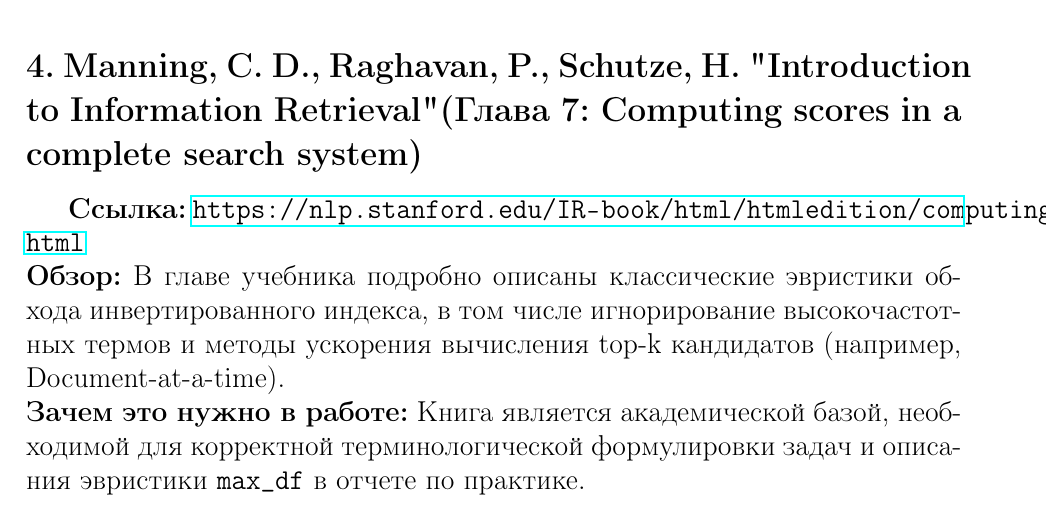
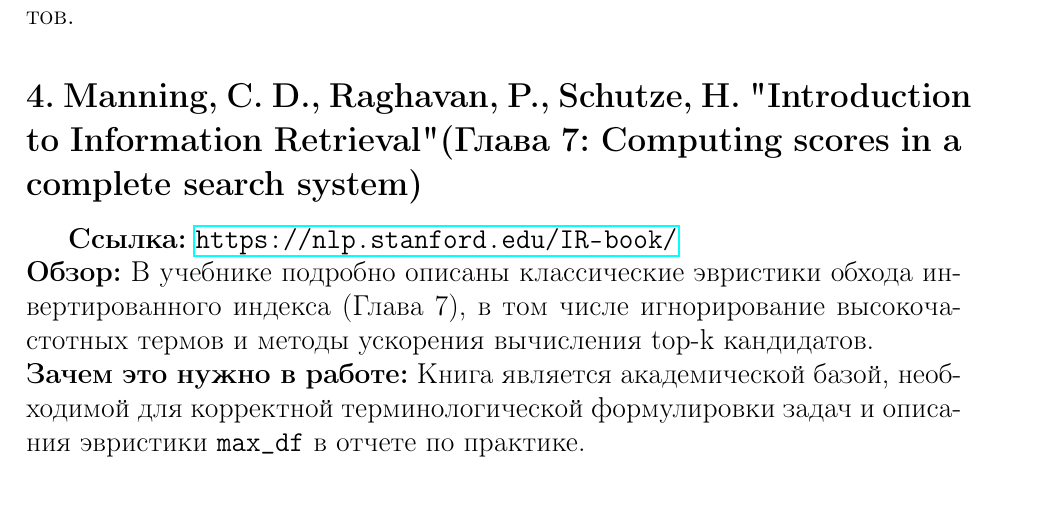
Before and after one commit to narysh/report-3-sem, a LaTeX document (materials.tex): part of page 2 of 2, cut so that both start at the same text. Compiled offline with pdfLaTeX.

Commit message:
Update IR book link to main page

```diff
--- a/materials.tex
+++ b/materials.tex
@@ -28,8 +28,8 @@
 \textbf{Зачем это нужно в работе:} Статья дает общее понимание того, как работает SBC, и почему на этапе верификации кандидата могут возникать ложноположительные срабатывания. Это обосновывает необходимость введения эвристики \texttt{fp\_metric\_threshold} для штрафования плохих кандидатов.
 
 \subsection*{4. Manning, C. D., Raghavan, P., Schutze, H. "Introduction to Information Retrieval" (Глава 7: Computing scores in a complete search system)}
-\textbf{Ссылка:} \url{https://nlp.stanford.edu/IR-book/html/htmledition/computing-scores-in-a-complete-search-system-1.html} \\
-\textbf{Обзор:} В главе учебника подробно описаны классические эвристики обхода инвертированного индекса, в том числе игнорирование высокочастотных термов и методы ускорения вычисления top-k кандидатов (например, Document-at-a-time). \\
+\textbf{Ссылка:} \url{https://nlp.stanford.edu/IR-book/} \\
+\textbf{Обзор:} В учебнике подробно описаны классические эвристики обхода инвертированного индекса (Глава 7), в том числе игнорирование высокочастотных термов и методы ускорения вычисления top-k кандидатов. \\
 \textbf{Зачем это нужно в работе:} Книга является академической базой, необходимой для корректной терминологической формулировки задач и описания эвристики \texttt{max\_df} в отчете по практике.
 
 \end{document}
```
